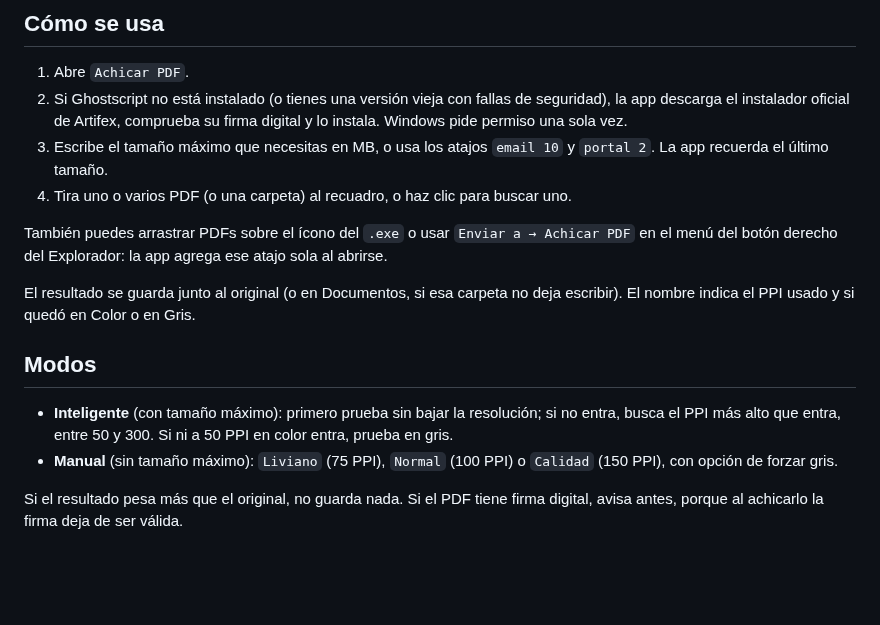
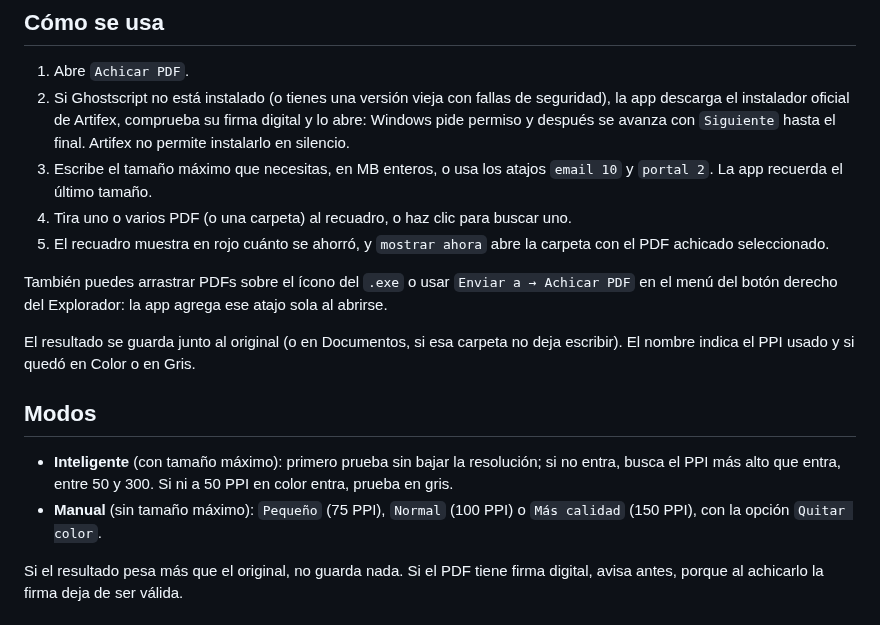
Before and after one commit to franciscoxc/achicar-pdf, a Markdown page: README.md, the part around one of its changes. GitHub-like rendering; blank space fills up the shorter version.

Commit message:
README: capturas y textos del diseño nuevo, y el asistente de Ghostscript
Co-Authored-By: Claude Opus 5.5 <noreply@anthropic.com>

```diff
--- a/README.md
+++ b/README.md
@@ -23,10 +23,13 @@ está firmado, Windows puede mostrar "Windows protegió tu PC": toca
 1. Abre `Achicar PDF`.
 2. Si Ghostscript no está instalado (o tienes una versión vieja con fallas de
    seguridad), la app descarga el instalador oficial de Artifex, comprueba su
-   firma digital y lo instala. Windows pide permiso una sola vez.
-3. Escribe el tamaño máximo que necesitas en MB, o usa los atajos `email 10` y
-   `portal 2`. La app recuerda el último tamaño.
+   firma digital y lo abre: Windows pide permiso y después se avanza con
+   `Siguiente` hasta el final. Artifex no permite instalarlo en silencio.
+3. Escribe el tamaño máximo que necesitas, en MB enteros, o usa los atajos
+   `email 10` y `portal 2`. La app recuerda el último tamaño.
 4. Tira uno o varios PDF (o una carpeta) al recuadro, o haz clic para buscar uno.
+5. El recuadro muestra en rojo cuánto se ahorró, y `mostrar ahora` abre la
+   carpeta con el PDF achicado seleccionado.
 
 También puedes arrastrar PDFs sobre el ícono del `.exe` o usar
 `Enviar a → Achicar PDF` en el menú del botón derecho del Explorador: la app
@@ -40,8 +43,8 @@ deja escribir). El nombre indica el PPI usado y si quedó en Color o en Gris.
 - **Inteligente** (con tamaño máximo): primero prueba sin bajar la resolución; si
   no entra, busca el PPI más alto que entra, entre 50 y 300. Si ni a 50 PPI en
   color entra, prueba en gris.
-- **Manual** (sin tamaño máximo): `Liviano` (75 PPI), `Normal` (100 PPI) o
-  `Calidad` (150 PPI), con opción de forzar gris.
+- **Manual** (sin tamaño máximo): `Pequeño` (75 PPI), `Normal` (100 PPI) o
+  `Más calidad` (150 PPI), con la opción `Quitar color`.
 
 Si el resultado pesa más que el original, no guarda nada. Si el PDF tiene firma
 digital, avisa antes, porque al achicarlo la firma deja de ser válida.
```
Also changed, not shown: other parts of README.md (+2 -2 lines), assets/achicar-pdf-resultado.png, assets/achicar-pdf-screenshot.png.
